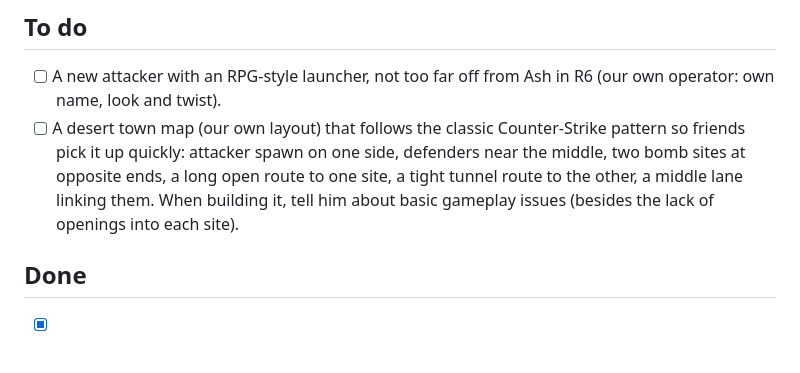
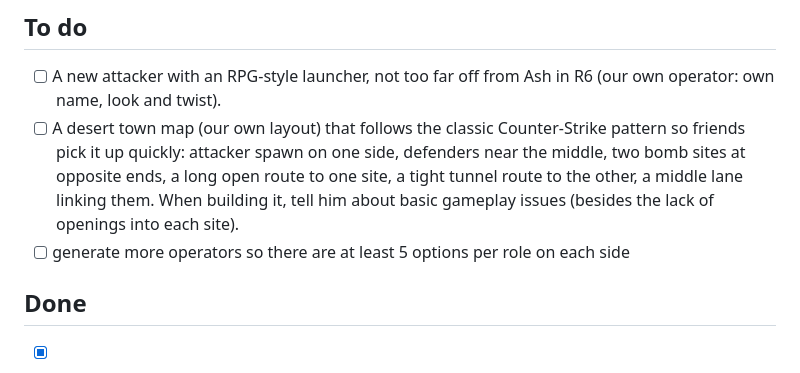
Before and after one commit to cblaney00/r62d, a Markdown page: r6-todo.md, the part around the change. GitHub-like rendering.

Commit message:
To-do: more operators (5 per role) for later

```diff
--- a/r6-todo.md
+++ b/r6-todo.md
@@ -8,6 +8,7 @@ Only ideas he asks for go in **To do** (added to the bottom). Claude never adds
 
 - [ ] A new attacker with an RPG-style launcher, not too far off from Ash in R6 (our own operator: own name, look and twist).
 - [ ] A desert town map (our own layout) that follows the classic Counter-Strike pattern so friends pick it up quickly: attacker spawn on one side, defenders near the middle, two bomb sites at opposite ends, a long open route to one site, a tight tunnel route to the other, a middle lane linking them. When building it, tell him about basic gameplay issues (besides the lack of openings into each site).
+- [ ] generate more operators so there are at least 5 options per role on each side
 
 ## Done
 
```
